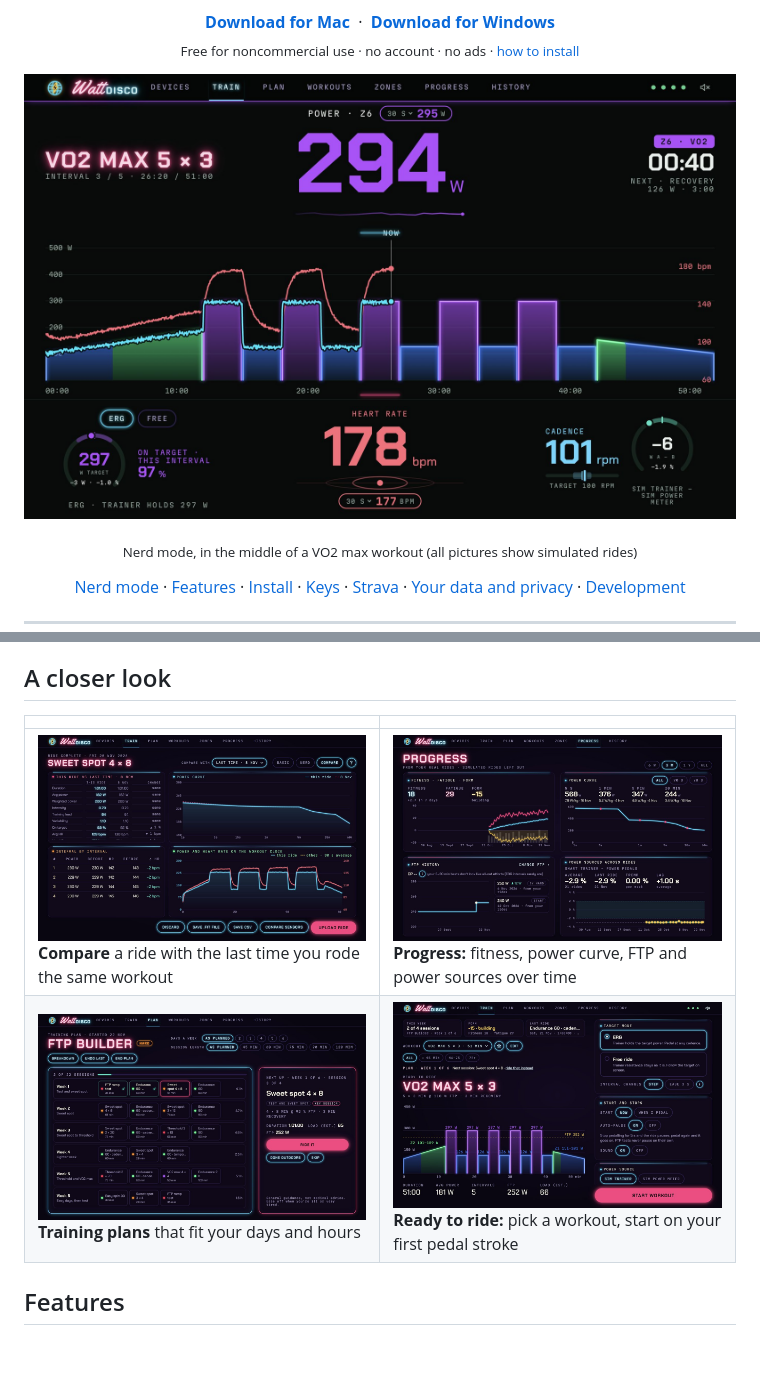
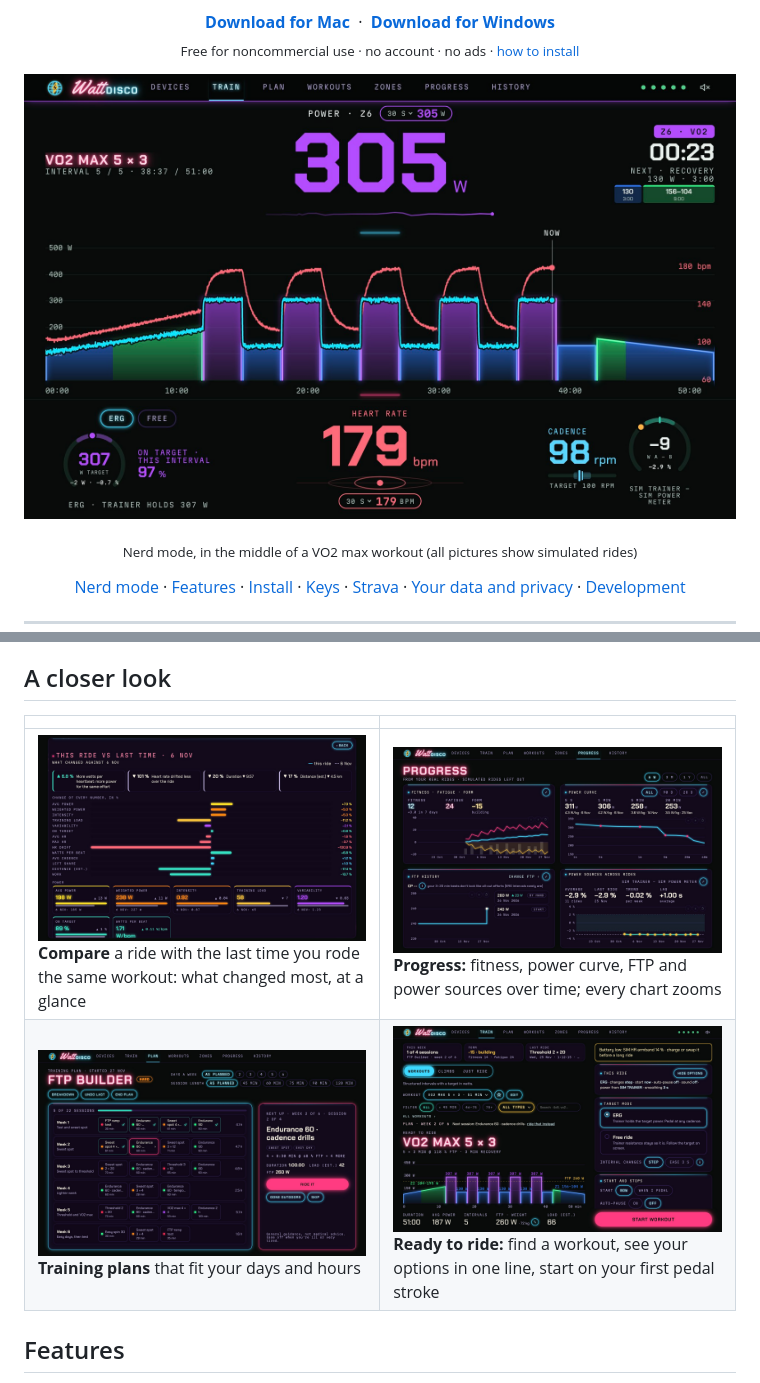
Before and after one commit to hunorkertesz/wattdisco, a Markdown page: README.md, 2 parts joined by grey strips. Rendered like a GitHub page; pictures changed too: docs/images/compare.jpg, docs/images/plan.jpg, docs/images/progress.jpg; blank space fills up the shorter version.

Commit message:
README: new screenshots in the 1.4 look (ride screen, ready, plan, summary, compare dashboard, Progress), all from simulated rides
Co-Authored-By: Claude Opus 5.5 <noreply@anthropic.com>

```diff
--- a/README.md
+++ b/README.md
@@ -73,8 +73,8 @@ Not sure what a number means? **?** explains them all.
 
 | | |
 |---|---|
-| <img src="docs/images/compare.jpg" alt="A ride next to the last time the same workout was ridden: every number and its change, both power curves, interval by interval, and power and heart rate laid over each other"><br>**Compare** a ride with the last time you rode the same workout | <img src="docs/images/progress.jpg" alt="Progress: fitness, fatigue and form, the power curve, FTP history and the difference between two power sources across rides"><br>**Progress:** fitness, power curve, FTP and power sources over time |
-| <img src="docs/images/plan.jpg" alt="A six-week FTP Builder training plan with the next session lined up"><br>**Training plans** that fit your days and hours | <img src="docs/images/ready.jpg" alt="The ready screen: this week, form and last ride, the chosen workout and the ride options"><br>**Ready to ride:** pick a workout, start on your first pedal stroke |
+| <img src="docs/images/compare.jpg" alt="A ride against the last time the same workout was ridden, as a dashboard: the biggest changes in words, a chart of every number's change in percent, and a card per number with both rides as bars"><br>**Compare** a ride with the last time you rode the same workout: what changed most, at a glance | <img src="docs/images/progress.jpg" alt="Progress: fitness, fatigue and form, the power curve, FTP history and the difference between two power sources across rides"><br>**Progress:** fitness, power curve, FTP and power sources over time; every chart zooms |
+| <img src="docs/images/plan.jpg" alt="A six-week FTP Builder training plan with the next session lined up"><br>**Training plans** that fit your days and hours | <img src="docs/images/ready.jpg" alt="The ready screen: this week, form and last ride, the Workouts / Climbs / Just ride switch, filters and search, the chosen workout, and the ride options summed up in one line"><br>**Ready to ride:** find a workout, see your options in one line, start on your first pedal stroke |
 
 ## Features
 
```
Also changed, not shown: docs/images/summary-nerd.jpg.
